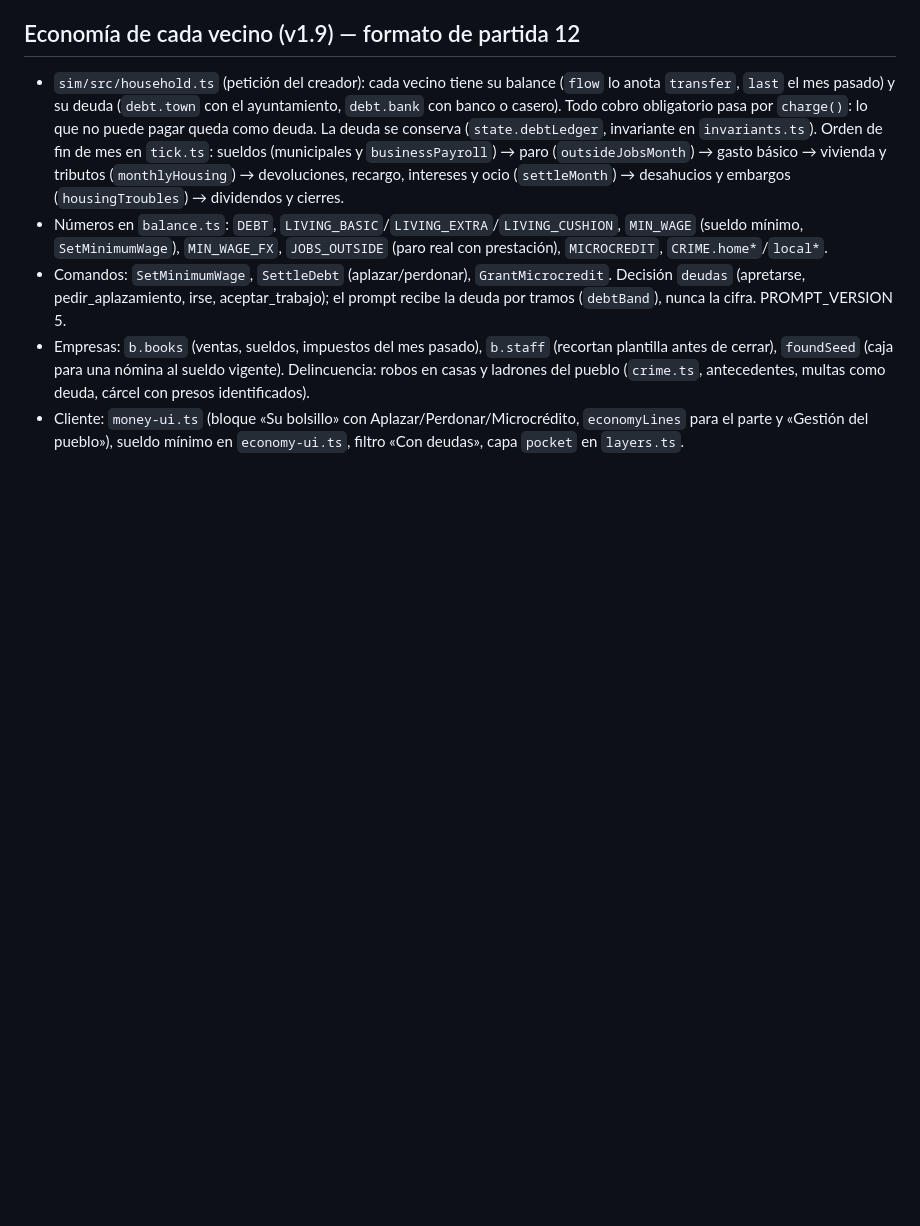
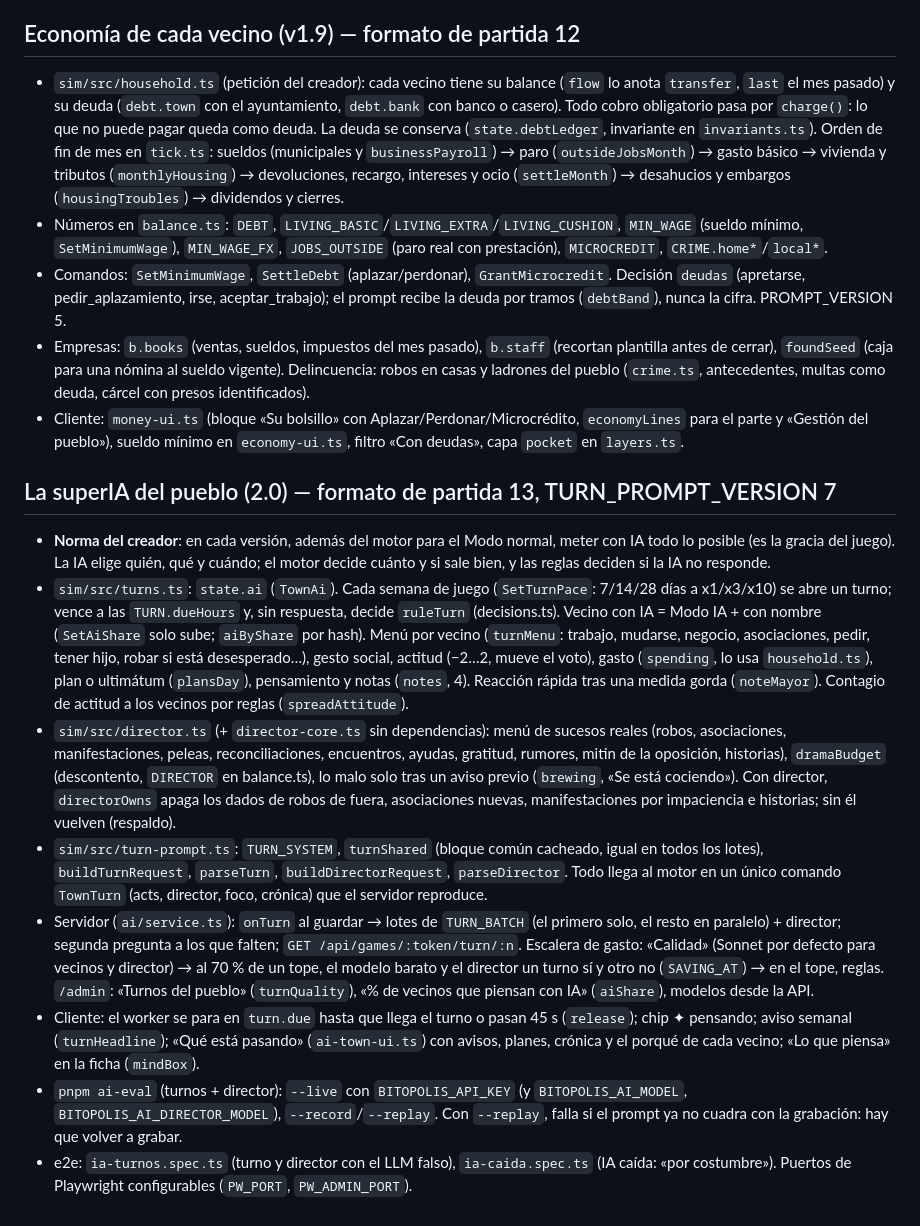
Before and after one commit to kikope97/bitopolis, a Markdown page: CLAUDE.md, the part around the change. Drawn GitHub-style; blank space fills up the shorter version.

Commit message:
Docs 2.0: CLAUDE.md (con la norma de meter IA en todo) y SPEC §9.6
Co-Authored-By: Claude Opus 5.5 <noreply@anthropic.com>
Claude-Session: https://claude.ai/code/session_01DRgtEj9C7rTCiZLA2uJ4Ka

```diff
--- a/CLAUDE.md
+++ b/CLAUDE.md
@@ -111,3 +111,13 @@ pnpm e2e                            # Playwright, viewport móvil y escritorio;
 - Comandos: `SetMinimumWage`, `SettleDebt` (aplazar/perdonar), `GrantMicrocredit`. Decisión `deudas` (apretarse, pedir_aplazamiento, irse, aceptar_trabajo); el prompt recibe la deuda por tramos (`debtBand`), nunca la cifra. PROMPT_VERSION 5.
 - Empresas: `b.books` (ventas, sueldos, impuestos del mes pasado), `b.staff` (recortan plantilla antes de cerrar), `foundSeed` (caja para una nómina al sueldo vigente). Delincuencia: robos en casas y ladrones del pueblo (`crime.ts`, antecedentes, multas como deuda, cárcel con presos identificados).
 - Cliente: `money-ui.ts` (bloque «Su bolsillo» con Aplazar/Perdonar/Microcrédito, `economyLines` para el parte y «Gestión del pueblo»), sueldo mínimo en `economy-ui.ts`, filtro «Con deudas», capa `pocket` en `layers.ts`.
+
+## La superIA del pueblo (2.0) — formato de partida 13, TURN_PROMPT_VERSION 7
+- **Norma del creador**: en cada versión, además del motor para el Modo normal, meter con IA todo lo posible (es la gracia del juego). La IA elige quién, qué y cuándo; el motor decide cuánto y si sale bien, y las reglas deciden si la IA no responde.
+- `sim/src/turns.ts`: `state.ai` (`TownAi`). Cada semana de juego (`SetTurnPace`: 7/14/28 días a x1/x3/x10) se abre un turno; vence a las `TURN.dueHours` y, sin respuesta, decide `ruleTurn` (decisions.ts). Vecino con IA = Modo IA + con nombre (`SetAiShare` solo sube; `aiByShare` por hash). Menú por vecino (`turnMenu`: trabajo, mudarse, negocio, asociaciones, pedir, tener hijo, robar si está desesperado…), gesto social, actitud (−2…2, mueve el voto), gasto (`spending`, lo usa `household.ts`), plan o ultimátum (`plansDay`), pensamiento y notas (`notes`, 4). Reacción rápida tras una medida gorda (`noteMayor`). Contagio de actitud a los vecinos por reglas (`spreadAttitude`).
+- `sim/src/director.ts` (+ `director-core.ts` sin dependencias): menú de sucesos reales (robos, asociaciones, manifestaciones, peleas, reconciliaciones, encuentros, ayudas, gratitud, rumores, mitin de la oposición, historias), `dramaBudget` (descontento, `DIRECTOR` en balance.ts), lo malo solo tras un aviso previo (`brewing`, «Se está cociendo»). Con director, `directorOwns` apaga los dados de robos de fuera, asociaciones nuevas, manifestaciones por impaciencia e historias; sin él vuelven (respaldo).
+- `sim/src/turn-prompt.ts`: `TURN_SYSTEM`, `turnShared` (bloque común cacheado, igual en todos los lotes), `buildTurnRequest`, `parseTurn`, `buildDirectorRequest`, `parseDirector`. Todo llega al motor en un único comando `TownTurn` (acts, director, foco, crónica) que el servidor reproduce.
+- Servidor (`ai/service.ts`): `onTurn` al guardar → lotes de `TURN_BATCH` (el primero solo, el resto en paralelo) + director; segunda pregunta a los que falten; `GET /api/games/:token/turn/:n`. Escalera de gasto: «Calidad» (Sonnet por defecto para vecinos y director) → al 70 % de un tope, el modelo barato y el director un turno sí y otro no (`SAVING_AT`) → en el tope, reglas. `/admin`: «Turnos del pueblo» (`turnQuality`), «% de vecinos que piensan con IA» (`aiShare`), modelos desde la API.
+- Cliente: el worker se para en `turn.due` hasta que llega el turno o pasan 45 s (`release`); chip ✦ pensando; aviso semanal (`turnHeadline`); «Qué está pasando» (`ai-town-ui.ts`) con avisos, planes, crónica y el porqué de cada vecino; «Lo que piensa» en la ficha (`mindBox`).
+- `pnpm ai-eval` (turnos + director): `--live` con `BITOPOLIS_API_KEY` (y `BITOPOLIS_AI_MODEL`, `BITOPOLIS_AI_DIRECTOR_MODEL`), `--record`/`--replay`. Con `--replay`, falla si el prompt ya no cuadra con la grabación: hay que volver a grabar.
+- e2e: `ia-turnos.spec.ts` (turno y director con el LLM falso), `ia-caida.spec.ts` (IA caída: «por costumbre»). Puertos de Playwright configurables (`PW_PORT`, `PW_ADMIN_PORT`).
```
Also changed, not shown: docs/SPEC.md (+10 -0 lines).
